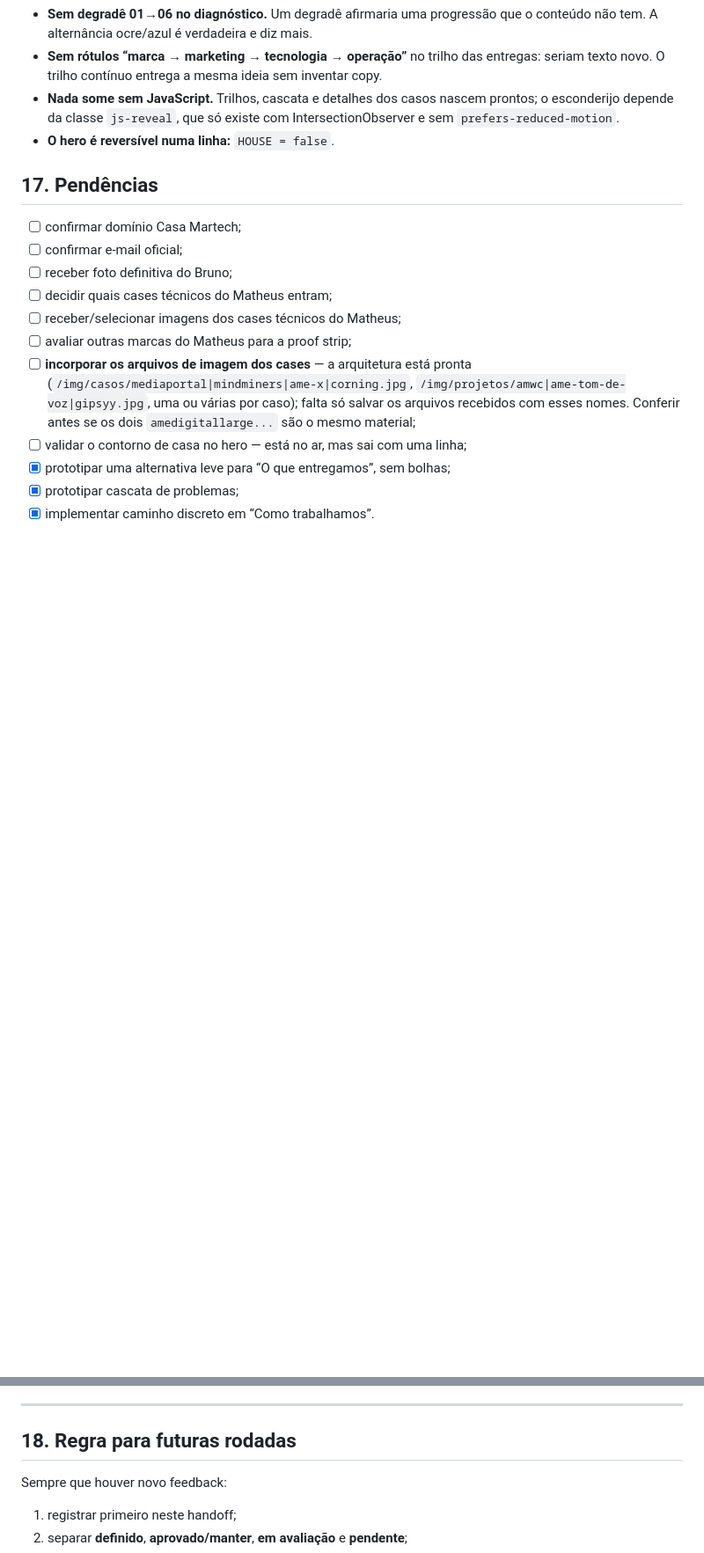
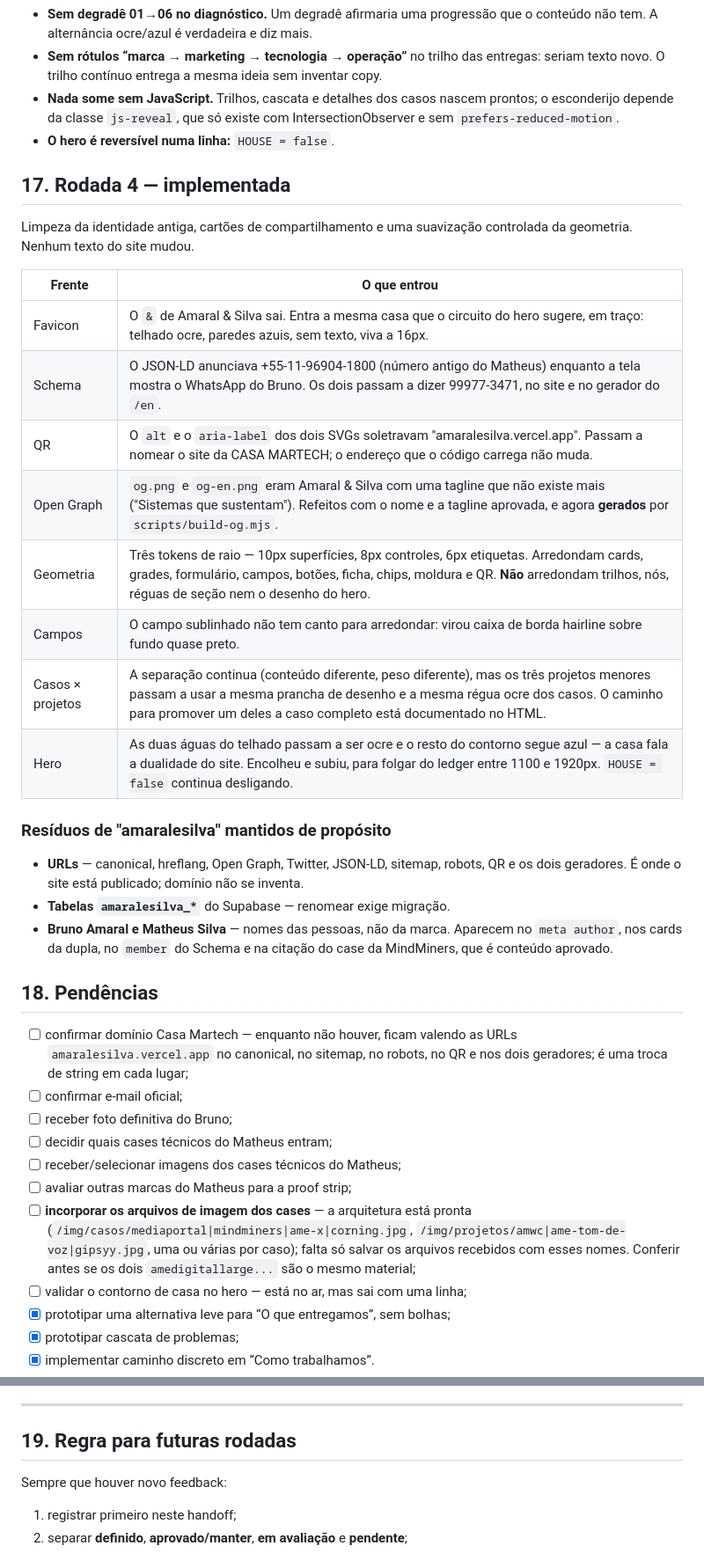
Before and after one commit to mathe1sOutlook/ApresentacaoMatheus, a Markdown page: docs/casa-martech-handoff.md, 2 parts joined by grey strips. Shown at 88% size. Rendered like a GitHub page; blank space fills up the shorter version.

Commit message:
Registra a rodada 4 no handoff
O que entrou em cada frente, e — mais importante para a próxima pessoa — a lista
dos "amaralesilva" que sobraram de propósito: as URLs de publicação, as tabelas
do Supabase e os nomes das duas pessoas, que não são a marca. Sem isso, a
próxima varredura tenta limpar o que precisa ficar.

A pendência do domínio ganha o inventário dos lugares que mudam quando ele
existir.

Co-Authored-By: Claude Opus 5 <noreply@anthropic.com>
Claude-Session: https://claude.ai/code/session_01WKdEVJCL2ESqPjQTQiqgsH

```diff
--- a/docs/casa-martech-handoff.md
+++ b/docs/casa-martech-handoff.md
@@ -408,9 +408,36 @@ tudo é comportamento, ritmo e desenho, seção por seção, em commits separado
   IntersectionObserver e sem `prefers-reduced-motion`.
 - **O hero é reversível numa linha:** `HOUSE = false`.
 
-## 17. Pendências
+## 17. Rodada 4 — implementada
 
-- [ ] confirmar domínio Casa Martech;
+Limpeza da identidade antiga, cartões de compartilhamento e uma suavização
+controlada da geometria. Nenhum texto do site mudou.
+
+| Frente | O que entrou |
+|---|---|
+| Favicon | O `&` de Amaral & Silva sai. Entra a mesma casa que o circuito do hero sugere, em traço: telhado ocre, paredes azuis, sem texto, viva a 16px. |
+| Schema | O JSON-LD anunciava +55-11-96904-1800 (número antigo do Matheus) enquanto a tela mostra o WhatsApp do Bruno. Os dois passam a dizer 99977-3471, no site e no gerador do `/en`. |
+| QR | O `alt` e o `aria-label` dos dois SVGs soletravam "amaralesilva.vercel.app". Passam a nomear o site da CASA MARTECH; o endereço que o código carrega não muda. |
+| Open Graph | `og.png` e `og-en.png` eram Amaral & Silva com uma tagline que não existe mais ("Sistemas que sustentam"). Refeitos com o nome e a tagline aprovada, e agora **gerados** por `scripts/build-og.mjs`. |
+| Geometria | Três tokens de raio — 10px superfícies, 8px controles, 6px etiquetas. Arredondam cards, grades, formulário, campos, botões, ficha, chips, moldura e QR. **Não** arredondam trilhos, nós, réguas de seção nem o desenho do hero. |
+| Campos | O campo sublinhado não tem canto para arredondar: virou caixa de borda hairline sobre fundo quase preto. |
+| Casos × projetos | A separação continua (conteúdo diferente, peso diferente), mas os três projetos menores passam a usar a mesma prancha de desenho e a mesma régua ocre dos casos. O caminho para promover um deles a caso completo está documentado no HTML. |
+| Hero | As duas águas do telhado passam a ser ocre e o resto do contorno segue azul — a casa fala a dualidade do site. Encolheu e subiu, para folgar do ledger entre 1100 e 1920px. `HOUSE = false` continua desligando. |
+
+### Resíduos de "amaralesilva" mantidos de propósito
+
+- **URLs** — canonical, hreflang, Open Graph, Twitter, JSON-LD, sitemap, robots,
+  QR e os dois geradores. É onde o site está publicado; domínio não se inventa.
+- **Tabelas `amaralesilva_*`** do Supabase — renomear exige migração.
+- **Bruno Amaral e Matheus Silva** — nomes das pessoas, não da marca. Aparecem
+  no `meta author`, nos cards da dupla, no `member` do Schema e na citação do
+  case da MindMiners, que é conteúdo aprovado.
+
+## 18. Pendências
+
+- [ ] confirmar domínio Casa Martech — enquanto não houver, ficam valendo as
+      URLs `amaralesilva.vercel.app` no canonical, no sitemap, no robots, no QR
+      e nos dois geradores; é uma troca de string em cada lugar;
 - [ ] confirmar e-mail oficial;
 - [ ] receber foto definitiva do Bruno;
 - [ ] decidir quais cases técnicos do Matheus entram;
@@ -428,7 +455,7 @@ tudo é comportamento, ritmo e desenho, seção por seção, em commits separado
 
 ---
 
-## 18. Regra para futuras rodadas
+## 19. Regra para futuras rodadas
 
 Sempre que houver novo feedback:
 
```
